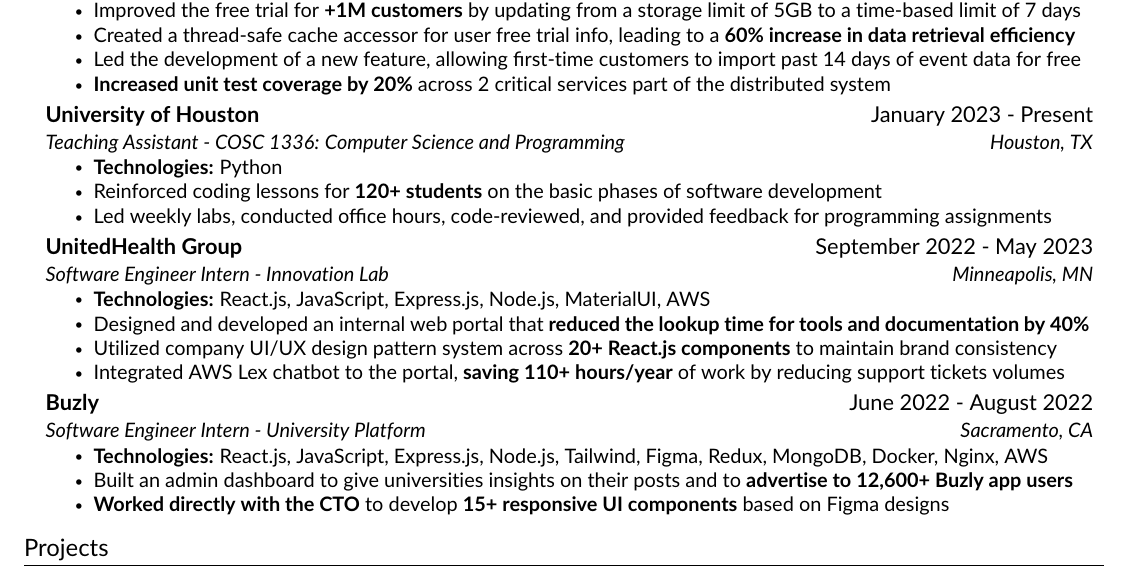
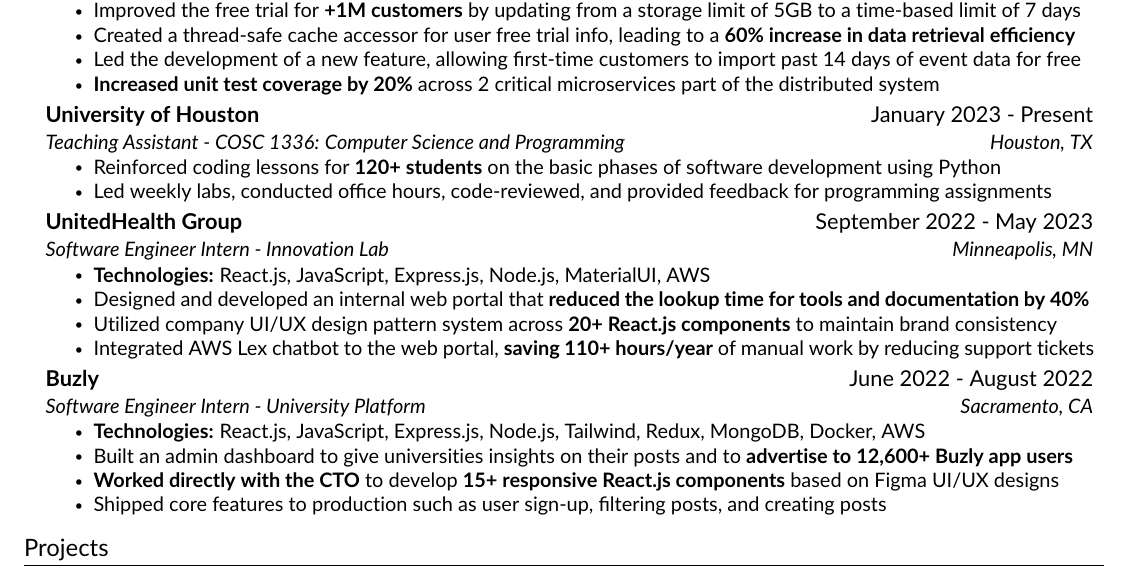
Before and after one commit to ramirezfernando/resume, a LaTeX CV (Fernando_Ramirez_Resume.tex, which reads src/components/experience.tex): part of the page, cut so that both start at the same text. Compiled offline with pdfLaTeX.

Commit message:
Update resume

```diff
--- a/src/components/experience.tex
+++ b/src/components/experience.tex
@@ -13,16 +13,14 @@
 
         \resumeItem{Led the development of a new feature, allowing first-time customers to import past 14 days of event data for free}
 
-        \resumeItem{\textbf{Increased unit test coverage by 20\%} across 2 critical services part of the distributed system}
+        \resumeItem{\textbf{Increased unit test coverage by 20\%} across 2 critical microservices part of the distributed system}
     \resumeItemListEnd
 
     \resumeSubheading
     {University of Houston}{January 2023 - Present}
     {Teaching Assistant - COSC 1336: Computer Science and Programming}{Houston, TX}
     \resumeItemListStart
-        \resumeItem{\textbf{Technologies:} Python}
-
-        \resumeItem{Reinforced coding lessons for \textbf{120+ students} on the basic phases of software development}
+        \resumeItem{Reinforced coding lessons for \textbf{120+ students} on the basic phases of software development using Python}
 
         \resumeItem{Led weekly labs, conducted office hours, code-reviewed, and provided feedback for programming assignments}
     \resumeItemListEnd
@@ -37,17 +35,19 @@
 
         \resumeItem{Utilized company UI/UX design pattern system across \textbf{20+ React.js components} to maintain brand consistency}
 
-        \resumeItem{Integrated AWS Lex chatbot to the portal, \textbf{saving 110+ hours/year} of work by reducing support tickets volumes}
+        \resumeItem{Integrated AWS Lex chatbot to the web portal, \textbf{saving 110+ hours/year} of manual work by reducing support tickets}
     \resumeItemListEnd
 
     \resumeSubheading
     {Buzly}{June 2022 - August 2022}
     {Software Engineer Intern - University Platform}{Sacramento, CA}
     \resumeItemListStart
-        \resumeItem{\textbf{Technologies:} React.js, JavaScript, Express.js, Node.js, Tailwind, Figma, Redux, MongoDB, Docker, Nginx, AWS}
+        \resumeItem{\textbf{Technologies:} React.js, JavaScript, Express.js, Node.js, Tailwind, Redux, MongoDB, Docker, AWS}
 
         \resumeItem{Built an admin dashboard to give universities insights on their posts and to \textbf{advertise to 12,600+ Buzly app users}}
 
-        \resumeItem{\textbf{Worked directly with the CTO} to develop \textbf{15+ responsive UI components} based on Figma designs}
+        \resumeItem{\textbf{Worked directly with the CTO} to develop \textbf{15+ responsive React.js components} based on Figma UI/UX designs}
+
+        \resumeItem{Shipped core features to production such as user sign-up, filtering posts, and creating posts}
     \resumeItemListEnd
 \resumeSubHeadingListEnd
```
Also changed, not shown: Fernando_Ramirez_Resume.pdf, Fernando_Ramirez_Resume.png.
